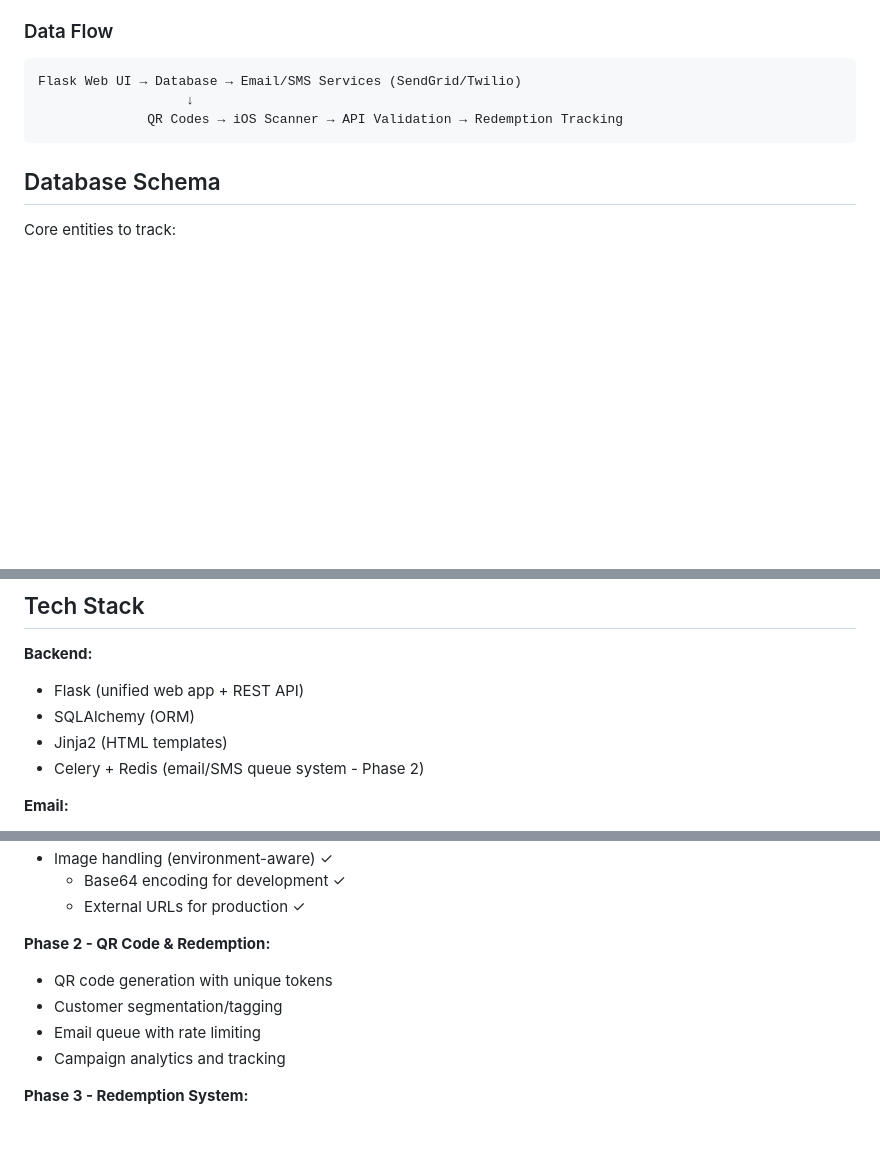
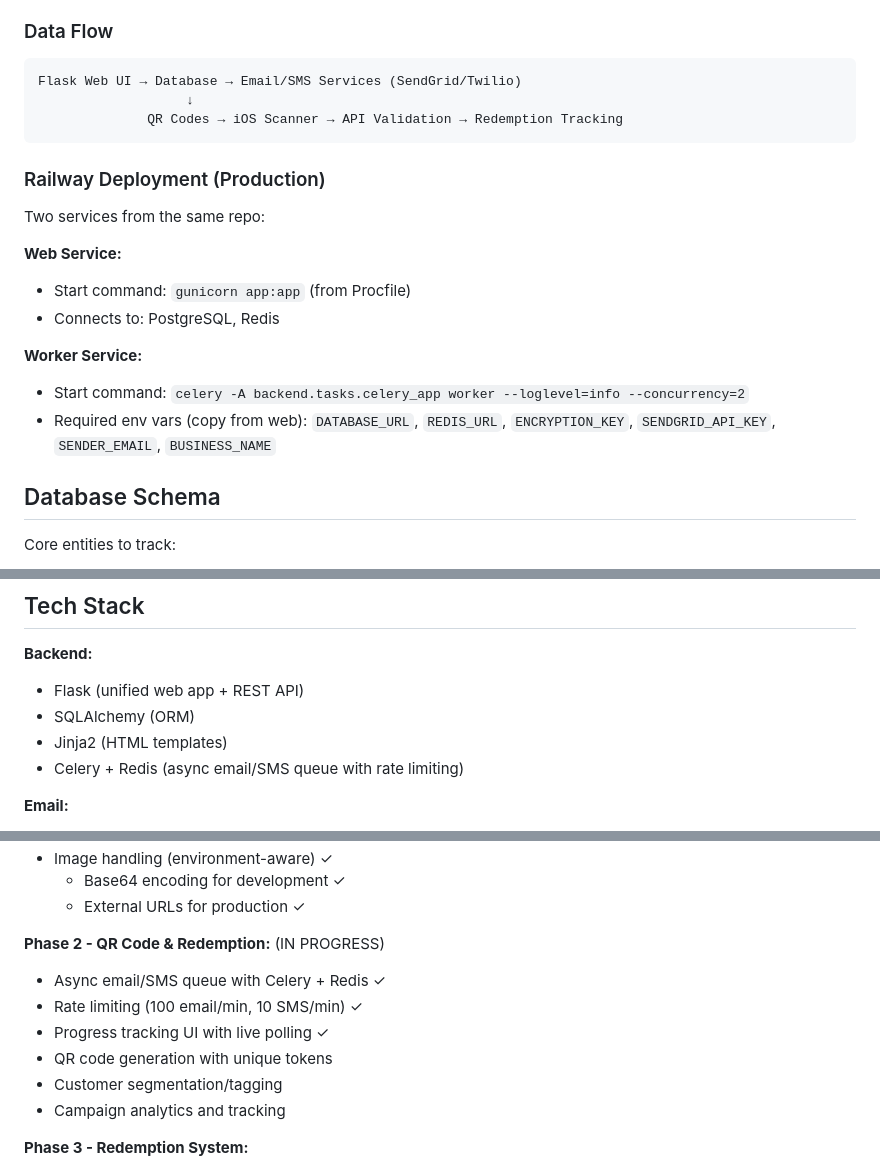
Before and after one commit to kcdjmaxx/MaxxConnect, a Markdown page: CLAUDE.md, 3 parts joined by grey strips. Rendered like a GitHub page; blank space fills up the shorter version.

````diff
--- a/CLAUDE.md
+++ b/CLAUDE.md
@@ -36,6 +36,18 @@ Flask Web UI → Database → Email/SMS Services (SendGrid/Twilio)
               QR Codes → iOS Scanner → API Validation → Redemption Tracking
 ```
 
+### Railway Deployment (Production)
+
+Two services from the same repo:
+
+**Web Service:**
+- Start command: `gunicorn app:app` (from Procfile)
+- Connects to: PostgreSQL, Redis
+
+**Worker Service:**
+- Start command: `celery -A backend.tasks.celery_app worker --loglevel=info --concurrency=2`
+- Required env vars (copy from web): `DATABASE_URL`, `REDIS_URL`, `ENCRYPTION_KEY`, `SENDGRID_API_KEY`, `SENDER_EMAIL`, `BUSINESS_NAME`
+
 ## Database Schema
 
 Core entities to track:
@@ -56,7 +68,7 @@ Start with SQLite for development, PostgreSQL for production.
 - Flask (unified web app + REST API)
 - SQLAlchemy (ORM)
 - Jinja2 (HTML templates)
-- Celery + Redis (email/SMS queue system - Phase 2)
+- Celery + Redis (async email/SMS queue with rate limiting)
 
 **Email:**
 - SendGrid (email delivery API)
@@ -257,10 +269,12 @@ Required setup:
   - Base64 encoding for development ✓
   - External URLs for production ✓
 
-**Phase 2 - QR Code & Redemption:**
+**Phase 2 - QR Code & Redemption:** (IN PROGRESS)
+- Async email/SMS queue with Celery + Redis ✓
+- Rate limiting (100 email/min, 10 SMS/min) ✓
+- Progress tracking UI with live polling ✓
 - QR code generation with unique tokens
 - Customer segmentation/tagging
-- Email queue with rate limiting
 - Campaign analytics and tracking
 
 **Phase 3 - Redemption System:**
````
Also changed, not shown: design/design.md (+25 -1 lines).
